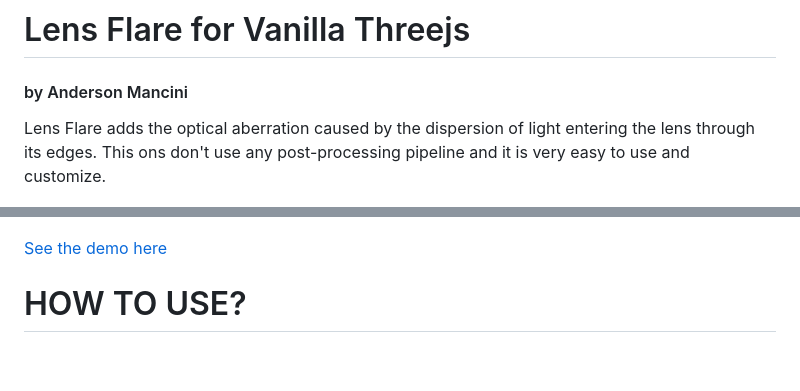
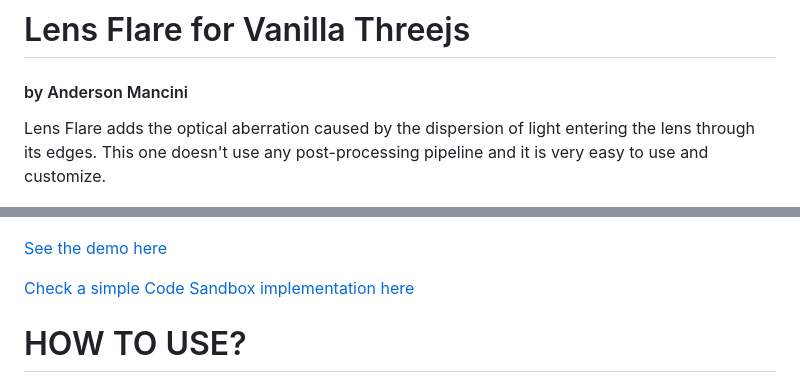
Before and after one commit to ektogamat/lensflare-threejs-vanilla, a Markdown page: readme.md, 2 parts joined by grey strips. Drawn GitHub-style; blank space fills up the shorter version.

```diff
--- a/readme.md
+++ b/readme.md
@@ -2,11 +2,13 @@
 
 <h4>by Anderson Mancini</h4>
 
-Lens Flare adds the optical aberration caused by the dispersion of light entering the lens through its edges. This ons don't use any post-processing pipeline and it is very easy to use and customize.
+Lens Flare adds the optical aberration caused by the dispersion of light entering the lens through its edges. This one doesn't use any post-processing pipeline and it is very easy to use and customize.
 
 [![screenshot](/static/cover.jpg)](https://lensflare-threejs-vanilla.vercel.app/)
 
 [See the demo here](https://lensflare-threejs-vanilla.vercel.app/)
+
+[Check a simple Code Sandbox implementation here](https://codesandbox.io/s/lens-flare-vanilla-threejs-pt4fwr)
 
 # HOW TO USE?
 
```
